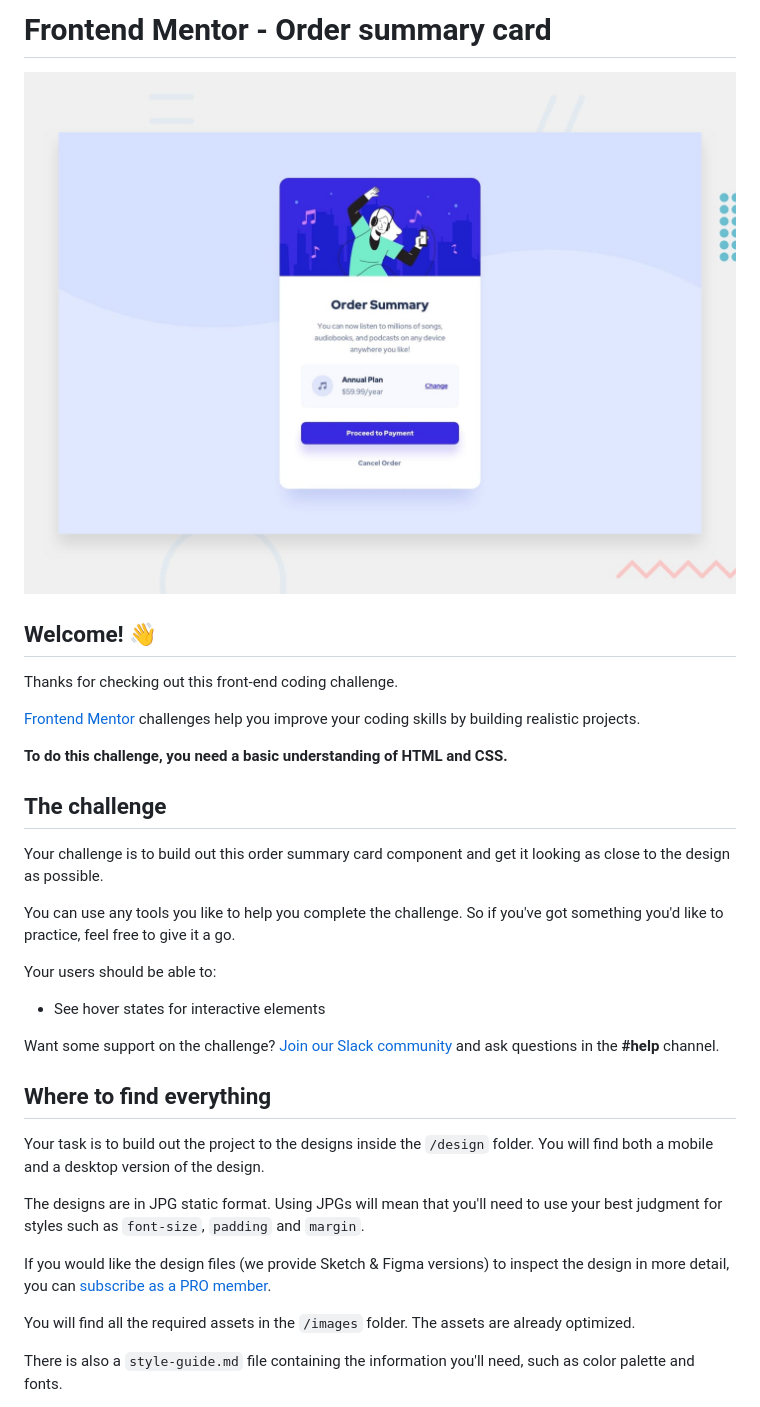
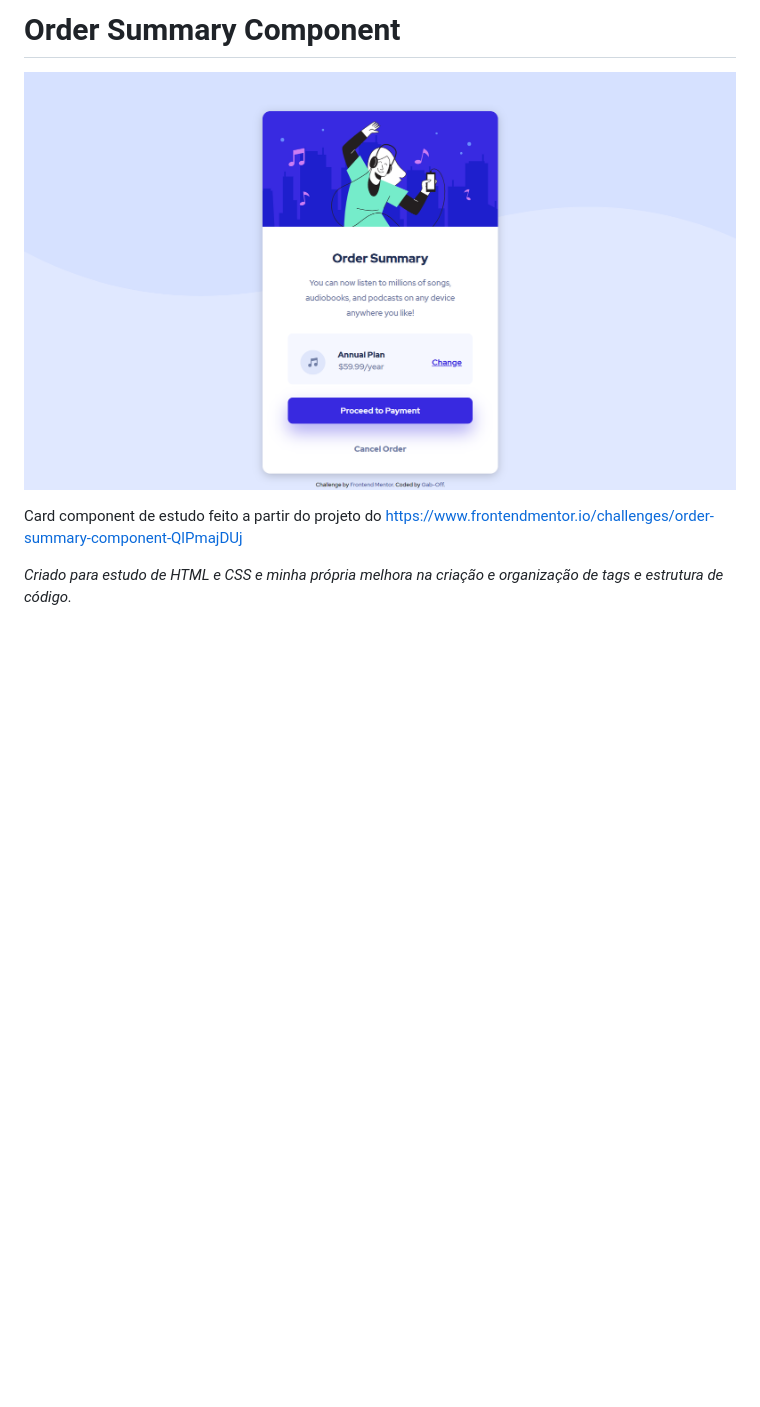
Before and after one commit to Gab-off/order-summary-component, a Markdown page: README.md, the part around the change printed below. GitHub-like rendering; pictures changed too: design/desktop-preview.jpg (deleted), screenshot.png (added); blank space fills up the shorter version.

Commit message:
card finalizado

```diff
--- a/README.md
+++ b/README.md
@@ -1,36 +1,8 @@
-# Frontend Mentor - Order summary card
+# Order Summary Component
 
-![Design preview for the Order summary card coding challenge](./design/desktop-preview.jpg)
+![PrintScreen](/screenshot.png)
 
-## Welcome! 👋
+Card component de estudo feito a partir do projeto do https://www.frontendmentor.io/challenges/order-summary-component-QlPmajDUj
 
-Thanks for checking out this front-end coding challenge.
+_Criado para estudo de HTML e CSS e minha própria melhora na criação e organização de tags e estrutura de código._
 
-[Frontend Mentor](https://www.frontendmentor.io) challenges help you improve your coding skills by building realistic projects.
-
-**To do this challenge, you need a basic understanding of HTML and CSS.**
-
-## The challenge
-
-Your challenge is to build out this order summary card component and get it looking as close to the design as possible.
-
-You can use any tools you like to help you complete the challenge. So if you've got something you'd like to practice, feel free to give it a go.
-
-Your users should be able to:
-
-- See hover states for interactive elements
-
-Want some support on the challenge? [Join our Slack community](https://www.frontendmentor.io/slack) and ask questions in the **#help** channel.
-
-## Where to find everything
-
-Your task is to build out the project to the designs inside the `/design` folder. You will find both a mobile and a desktop version of the design.
-
-The designs are in JPG static format. Using JPGs will mean that you'll need to use your best judgment for styles such as `font-size`, `padding` and `margin`.
-
-If you would like the design files (we provide Sketch & Figma versions) to inspect the design in more detail, you can [subscribe as a PRO member](https://www.frontendmentor.io/pro).
-
-You will find all the required assets in the `/images` folder. The assets are already optimized.
-
-There is also a `style-guide.md` file containing the information you'll need, such as color palette and fonts.
-
```
Also changed, not shown: other parts of README.md (+1 -55 lines), README-template.md (deleted, +0 -110 lines), design/active-states.jpg (deleted), design/desktop-design.jpg (deleted), design/mobile-design.jpg (deleted), 2 other files.
